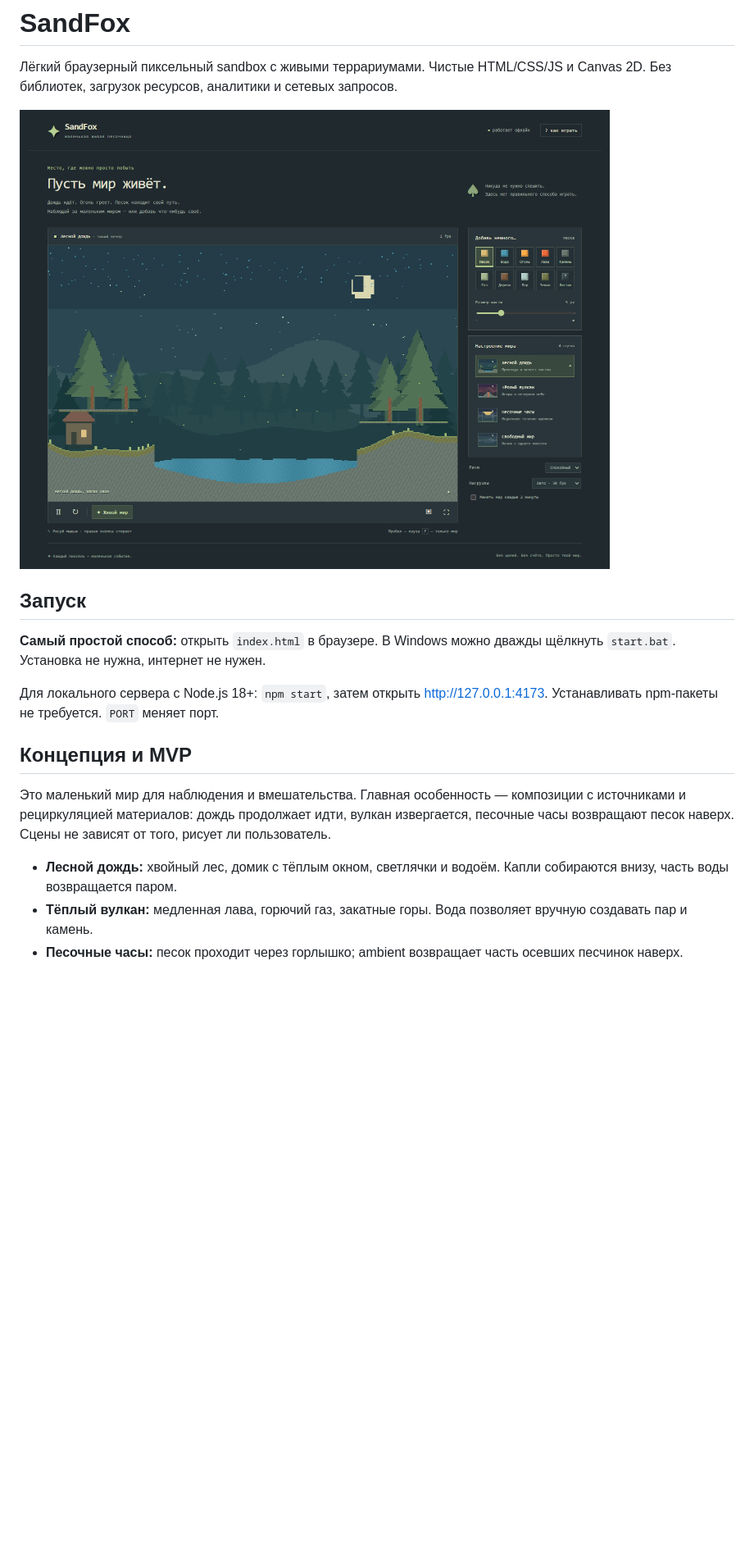
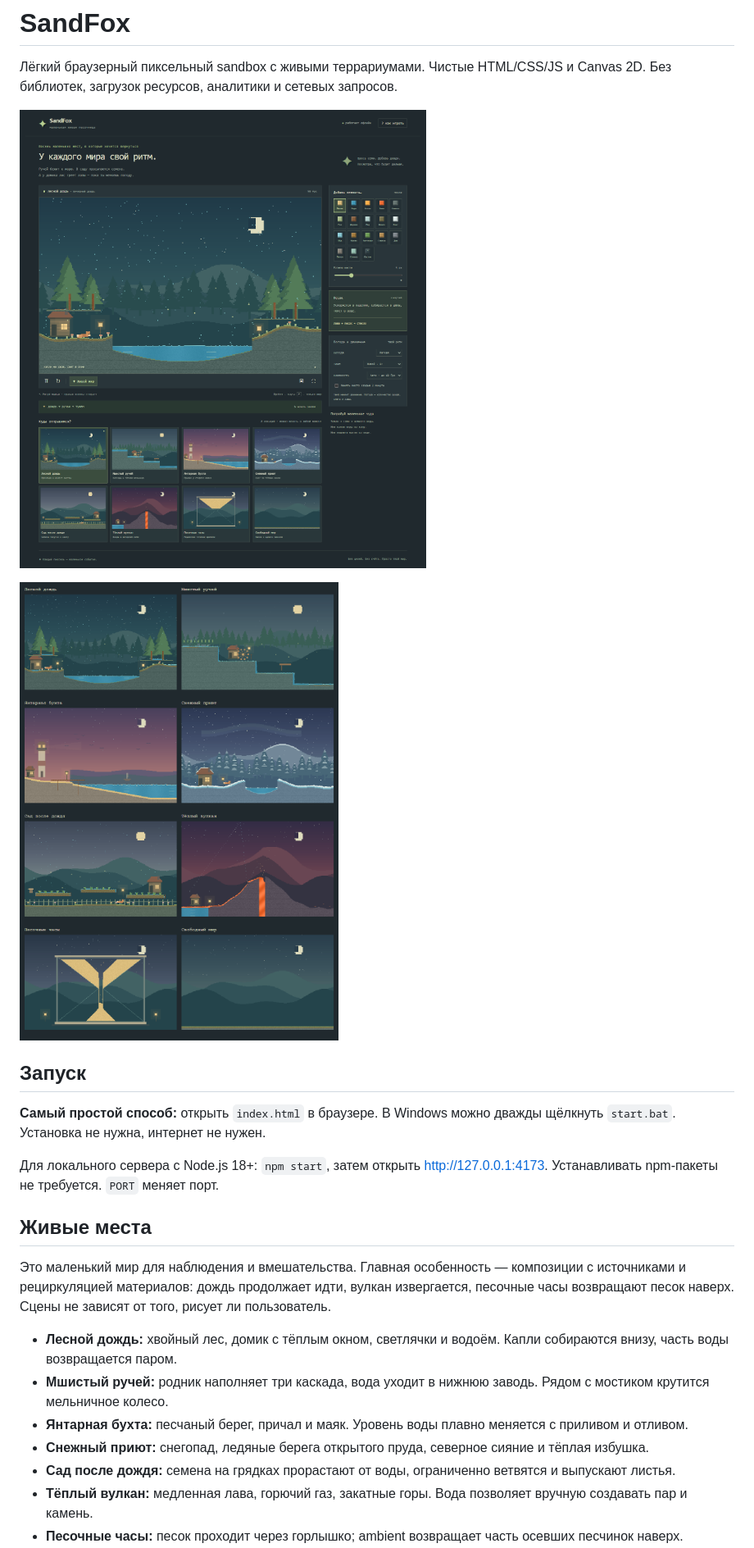
Before and after one commit to shalombaby666/SandFox, a Markdown page: README.md, the part around one of its changes. Shown at 82% size. Drawn GitHub-style; pictures changed too: docs/locations.png (added), docs/preview.png; blank space fills up the shorter version.

Commit message:
Bring SandFox worlds to life with eight locations and 60 Hz physics

```diff
--- a/README.md
+++ b/README.md
@@ -2,7 +2,9 @@
 
 Лёгкий браузерный пиксельный sandbox с живыми террариумами. Чистые HTML/CSS/JS и Canvas 2D. Без библиотек, загрузок ресурсов, аналитики и сетевых запросов.
 
-![Лесной дождь в Тихих мирах](docs/preview.png)
+![Лесной дождь в SandFox](docs/preview.png)
+
+![Восемь локаций SandFox](docs/locations.png)
 
 ## Запуск
 
@@ -10,11 +12,15 @@
 
 Для локального сервера с Node.js 18+: `npm start`, затем открыть <http://127.0.0.1:4173>. Устанавливать npm-пакеты не требуется. `PORT` меняет порт.
 
-## Концепция и MVP
+## Живые места
 
 Это маленький мир для наблюдения и вмешательства. Главная особенность — композиции с источниками и рециркуляцией материалов: дождь продолжает идти, вулкан извергается, песочные часы возвращают песок наверх. Сцены не зависят от того, рисует ли пользователь.
 
 - **Лесной дождь:** хвойный лес, домик с тёплым окном, светлячки и водоём. Капли собираются внизу, часть воды возвращается паром.
+- **Мшистый ручей:** родник наполняет три каскада, вода уходит в нижнюю заводь. Рядом с мостиком крутится мельничное колесо.
+- **Янтарная бухта:** песчаный берег, причал и маяк. Уровень воды плавно меняется с приливом и отливом.
+- **Снежный приют:** снегопад, ледяные берега открытого пруда, северное сияние и тёплая избушка.
+- **Сад после дождя:** семена на грядках прорастают от воды, ограниченно ветвятся и выпускают листья.
 - **Тёплый вулкан:** медленная лава, горючий газ, закатные горы. Вода позволяет вручную создавать пар и камень.
 - **Песочные часы:** песок проходит через горлышко; ambient возвращает часть осевших песчинок наверх.
 - **Свободный мир:** пустое пространство с землёй внизу, без автоматических источников.
```
Also changed, not shown: other parts of README.md (+22 -6 lines), docs/validation.md (+9 -5 lines), docs/brook-motion.gif (added), 11 other files.
